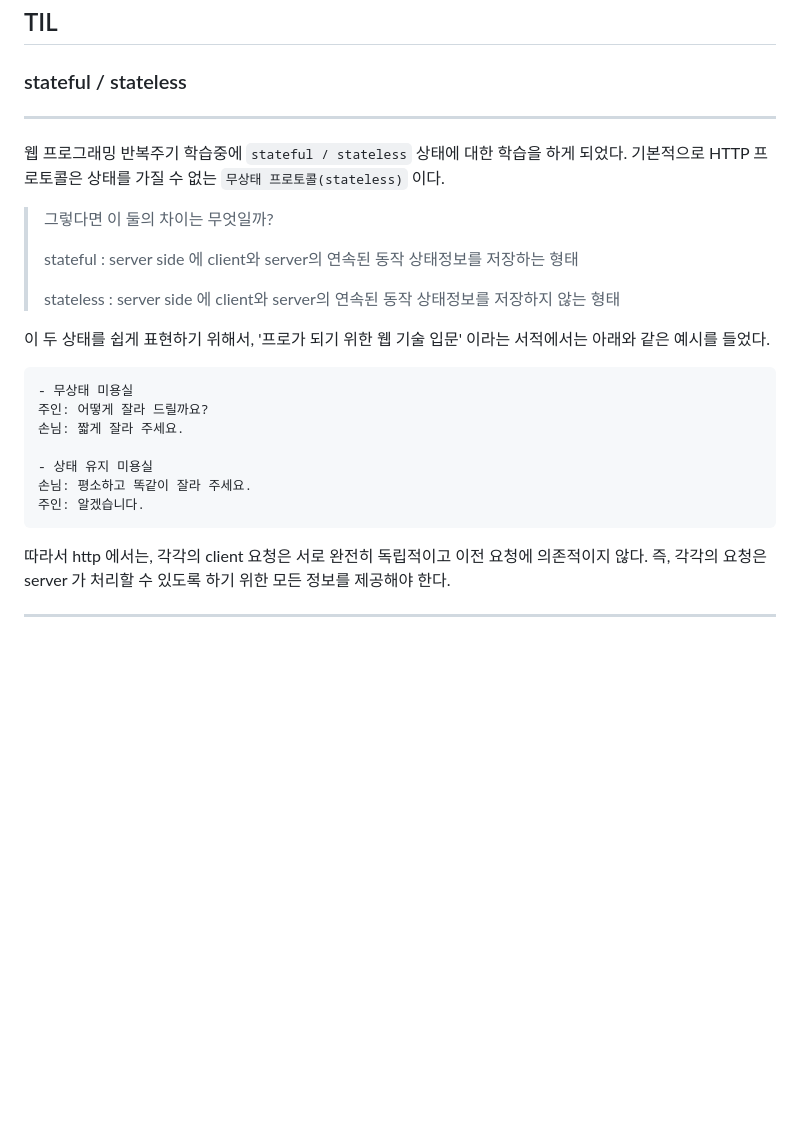
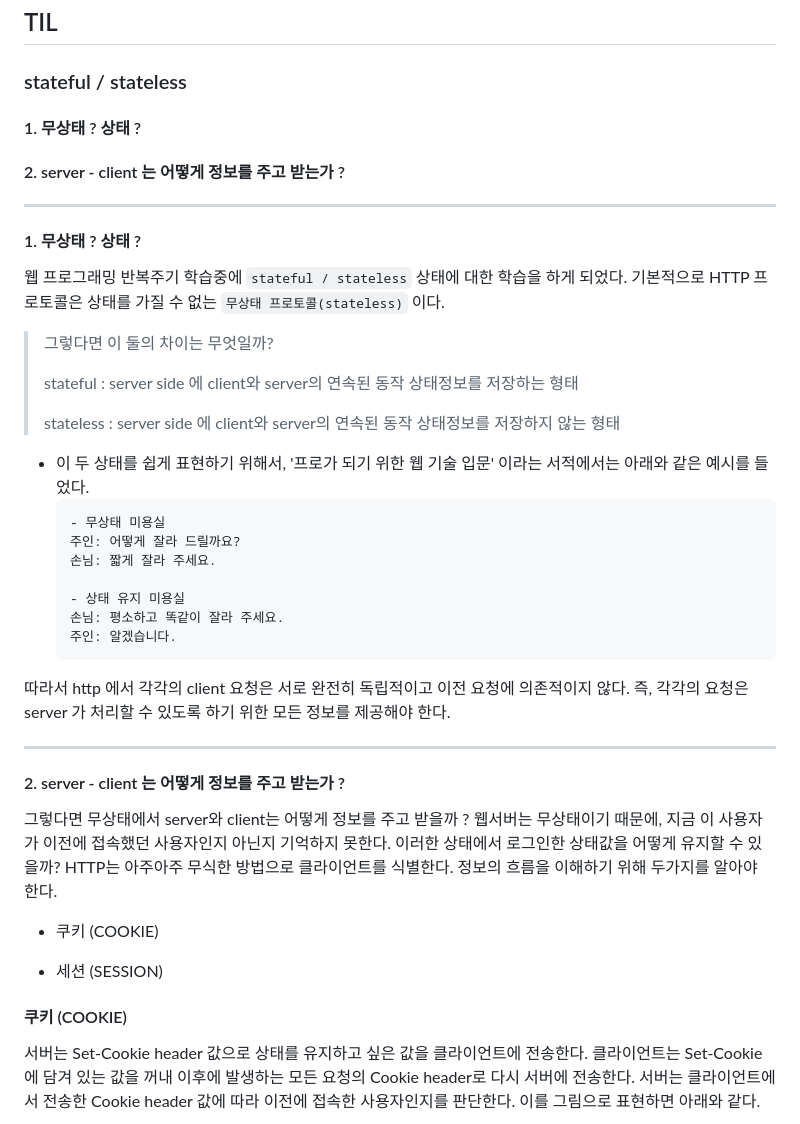
Before and after one commit to KOOSANGYOON/TIL, a Markdown page: TIL201801/TIL180129.md, the part around the change printed below. GitHub-like rendering; blank space fills up the shorter version.

Commit message:
update cookie/session

````diff
--- a/TIL201801/TIL180129.md
+++ b/TIL201801/TIL180129.md
@@ -4,7 +4,12 @@
 
 ### stateful / stateless
 
+#### 1. 무상태 ? 상태 ?
+#### 2. server - client 는 어떻게 정보를 주고 받는가 ?
+
 ---
+#### 1. 무상태 ? 상태 ?
+
 웹 프로그래밍 반복주기 학습중에 `stateful / stateless` 상태에 대한 학습을 하게 되었다.
 기본적으로 HTTP 프로토콜은 상태를 가질 수 없는 `무상태 프로토콜(stateless)` 이다.
 
@@ -14,19 +19,35 @@
 >
 > stateless : server side 에 client와 server의 연속된 동작 상태정보를 저장하지 않는 형태
 
-이 두 상태를 쉽게 표현하기 위해서, '프로가 되기 위한 웹 기술 입문' 이라는 서적에서는 아래와
-같은 예시를 들었다.
+- 이 두 상태를 쉽게 표현하기 위해서, '프로가 되기 위한 웹 기술 입문' 이라는 서적에서는 아래와 같은 예시를 들었다.
+  ```
+  - 무상태 미용실
+  주인: 어떻게 잘라 드릴까요?
+  손님: 짧게 잘라 주세요.
 
-```
-- 무상태 미용실
-주인: 어떻게 잘라 드릴까요?
-손님: 짧게 잘라 주세요.
+  - 상태 유지 미용실
+  손님: 평소하고 똑같이 잘라 주세요.
+  주인: 알겠습니다.
+  ```
 
-- 상태 유지 미용실
-손님: 평소하고 똑같이 잘라 주세요.
-주인: 알겠습니다.
-```
-
-따라서 http 에서는, 각각의 client 요청은 서로 완전히 독립적이고 이전 요청에 의존적이지 않다. 즉, 각각의 요청은 server 가 처리할 수 있도록 하기 위한 모든 정보를 제공해야 한다.
+따라서 http 에서 각각의 client 요청은 서로 완전히 독립적이고 이전 요청에 의존적이지 않다. 즉, 각각의 요청은 server 가 처리할 수 있도록 하기 위한 모든 정보를 제공해야 한다.
 
 ---
+#### 2. server - client 는 어떻게 정보를 주고 받는가 ?
+
+그렇다면 무상태에서 server와 client는 어떻게 정보를 주고 받을까 ?
+웹서버는 무상태이기 때문에, 지금 이 사용자가 이전에 접속했던 사용자인지 아닌지 기억하지 못한다.
+이러한 상태에서 로그인한 상태값을 어떻게 유지할 수 있을까? HTTP는 아주아주 무식한 방법으로
+클라이언트를 식별한다. 정보의 흐름을 이해하기 위해 두가지를 알아야 한다.
+
+- 쿠키 (COOKIE)
+
+- 세션 (SESSION)
+
+#### 쿠키 (COOKIE)
+
+서버는 Set-Cookie header 값으로 상태를 유지하고 싶은 값을 클라이언트에 전송한다.
+클라이언트는 Set-Cookie에 담겨 있는 값을 꺼내 이후에 발생하는 모든 요청의 Cookie header로 다시 서버에 전송한다.
+서버는 클라이언트에서 전송한 Cookie header 값에 따라 이전에 접속한 사용자인지를 판단한다.
+이를 그림으로 표현하면 아래와 같다.
+
````
Also changed, not shown: other parts of TIL201801/TIL180129.md (+17 -0 lines), TIL201801/cookie.png (added), TIL201801/cookie2.png (added), TIL201801/session.png (added).
